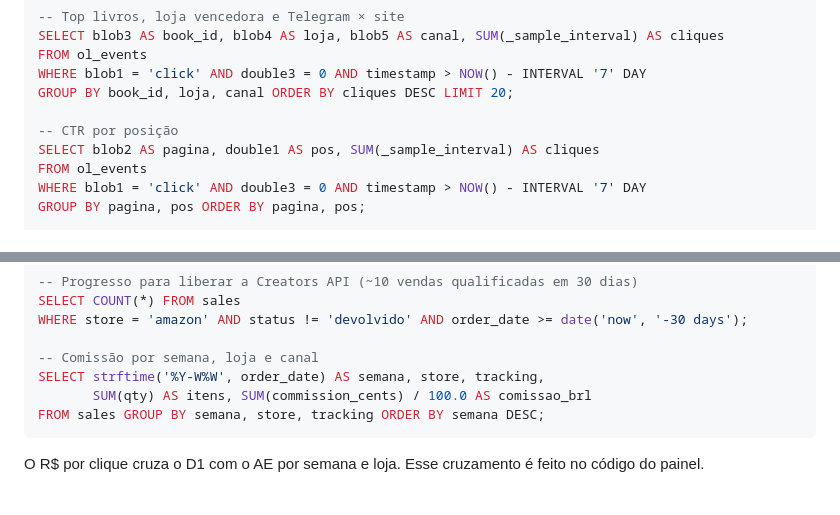
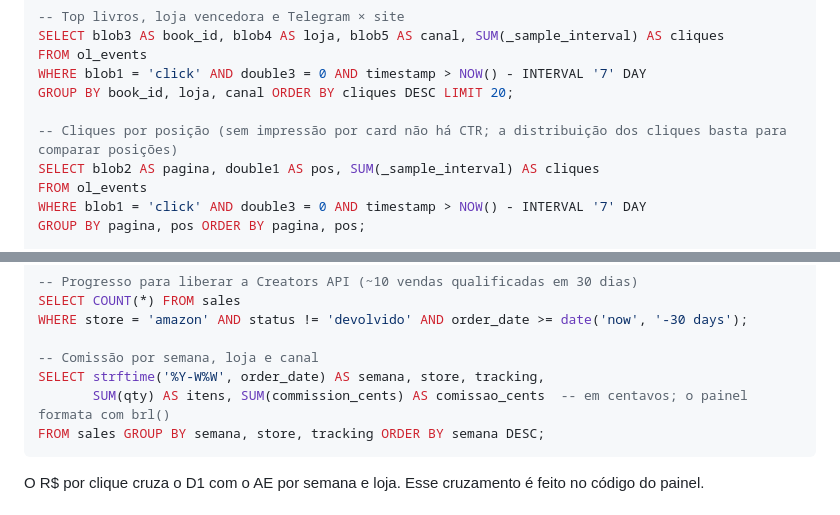
Before and after one commit to Elias-arruda/ofertaslivros.com, a Markdown page: docs/produto/analytics.md, 2 parts joined by grey strips. Drawn GitHub-style.

Commit message:
analytics.md: cliques por posição sem CTR e comissão em centavos (review do Codex)
Co-Authored-By: Claude Opus 5.5 <noreply@anthropic.com>

````diff
--- a/docs/produto/analytics.md
+++ b/docs/produto/analytics.md
@@ -102,7 +102,7 @@ FROM ol_events
 WHERE blob1 = 'click' AND double3 = 0 AND timestamp > NOW() - INTERVAL '7' DAY
 GROUP BY book_id, loja, canal ORDER BY cliques DESC LIMIT 20;
 
--- CTR por posição
+-- Cliques por posição (sem impressão por card não há CTR; a distribuição dos cliques basta para comparar posições)
 SELECT blob2 AS pagina, double1 AS pos, SUM(_sample_interval) AS cliques
 FROM ol_events
 WHERE blob1 = 'click' AND double3 = 0 AND timestamp > NOW() - INTERVAL '7' DAY
@@ -129,7 +129,7 @@ WHERE store = 'amazon' AND status != 'devolvido' AND order_date >= date('now', '
 
 -- Comissão por semana, loja e canal
 SELECT strftime('%Y-W%W', order_date) AS semana, store, tracking,
-       SUM(qty) AS itens, SUM(commission_cents) / 100.0 AS comissao_brl
+       SUM(qty) AS itens, SUM(commission_cents) AS comissao_cents  -- em centavos; o painel formata com brl()
 FROM sales GROUP BY semana, store, tracking ORDER BY semana DESC;
 ```
 
````
